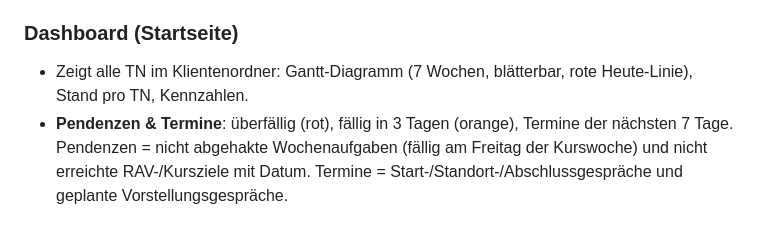
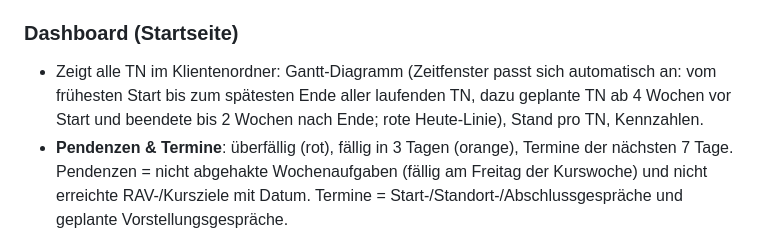
Before and after one commit to erwachsenenbildungdidaktik-blip/Claude-Vibe-Coding, a Markdown page: README.md, the part around the change. GitHub-like rendering.

Commit message:
Anleitung: Dashboard-Zeitfenster passt sich automatisch an
Co-Authored-By: Claude Opus 5.5 <noreply@anthropic.com>
Claude-Session: https://claude.ai/code/session_01SUw2J6Zi1i29Xff4CZvpGJ

```diff
--- a/README.md
+++ b/README.md
@@ -14,7 +14,7 @@ Die Tool-Datei selbst liegt bewusst **nicht** in diesem Repository.
    Danach Tab schliessen und Stick auswerfen.
 
 ### Dashboard (Startseite)
-- Zeigt alle TN im Klientenordner: Gantt-Diagramm (7 Wochen, blätterbar, rote Heute-Linie), Stand pro TN, Kennzahlen.
+- Zeigt alle TN im Klientenordner: Gantt-Diagramm (Zeitfenster passt sich automatisch an: vom frühesten Start bis zum spätesten Ende aller laufenden TN, dazu geplante TN ab 4 Wochen vor Start und beendete bis 2 Wochen nach Ende; rote Heute-Linie), Stand pro TN, Kennzahlen.
 - **Pendenzen & Termine**: überfällig (rot), fällig in 3 Tagen (orange), Termine der nächsten 7 Tage.
   Pendenzen = nicht abgehakte Wochenaufgaben (fällig am Freitag der Kurswoche) und nicht erreichte RAV-/Kursziele mit Datum.
   Termine = Start-/Standort-/Abschlussgespräche und geplante Vorstellungsgespräche.
```
